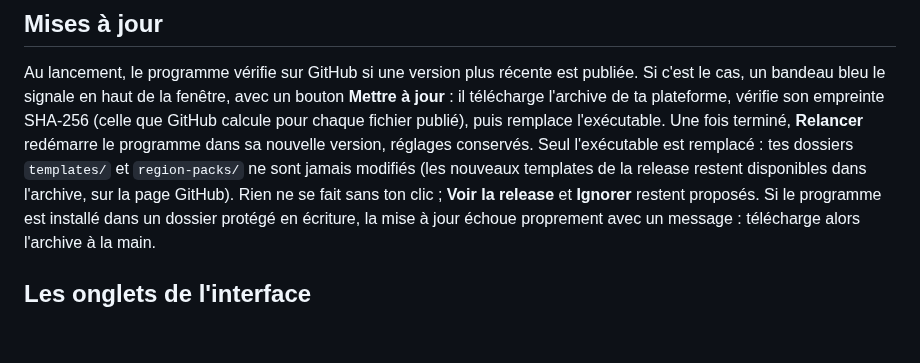
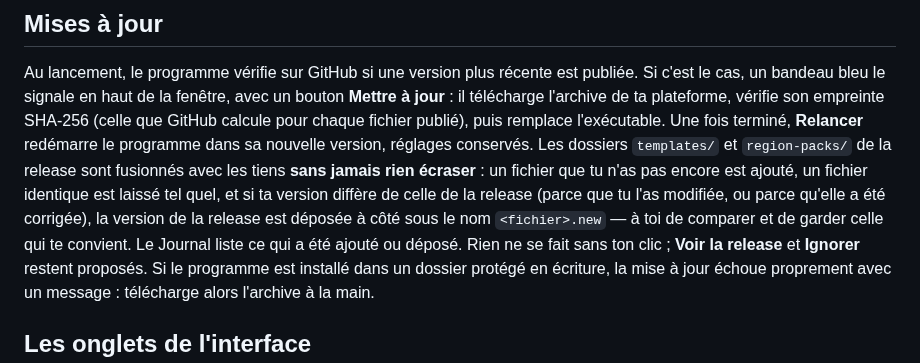
Before and after one commit to jmpuch/meshcore-cfg, a Markdown page: README.md, the part around the change. GitHub-like rendering; blank space fills up the shorter version.

Commit message:
Doc v3.18.1 : fusion des templates/packs lors de la mise à jour
Co-Authored-By: Claude Opus 5.5 <noreply@anthropic.com>

```diff
--- a/README.md
+++ b/README.md
@@ -178,9 +178,13 @@ fenêtre, avec un bouton **Mettre à jour** : il télécharge l'archive de ta
 plateforme, vérifie son empreinte SHA-256 (celle que GitHub calcule pour
 chaque fichier publié), puis remplace l'exécutable. Une fois terminé,
 **Relancer** redémarre le programme dans sa nouvelle version, réglages
-conservés. Seul l'exécutable est remplacé : tes dossiers `templates/` et
-`region-packs/` ne sont jamais modifiés (les nouveaux templates de la
-release restent disponibles dans l'archive, sur la page GitHub). Rien ne
+conservés. Les dossiers `templates/` et `region-packs/` de la release sont
+fusionnés avec les tiens **sans jamais rien écraser** : un fichier que tu
+n'as pas encore est ajouté, un fichier identique est laissé tel quel, et
+si ta version diffère de celle de la release (parce que tu l'as modifiée,
+ou parce qu'elle a été corrigée), la version de la release est déposée à
+côté sous le nom `<fichier>.new` — à toi de comparer et de garder celle
+qui te convient. Le Journal liste ce qui a été ajouté ou déposé. Rien ne
 se fait sans ton clic ; **Voir la release** et **Ignorer** restent
 proposés. Si le programme est installé dans un dossier protégé en
 écriture, la mise à jour échoue proprement avec un message : télécharge
```
Also changed, not shown: README-en.md (+7 -4 lines).
